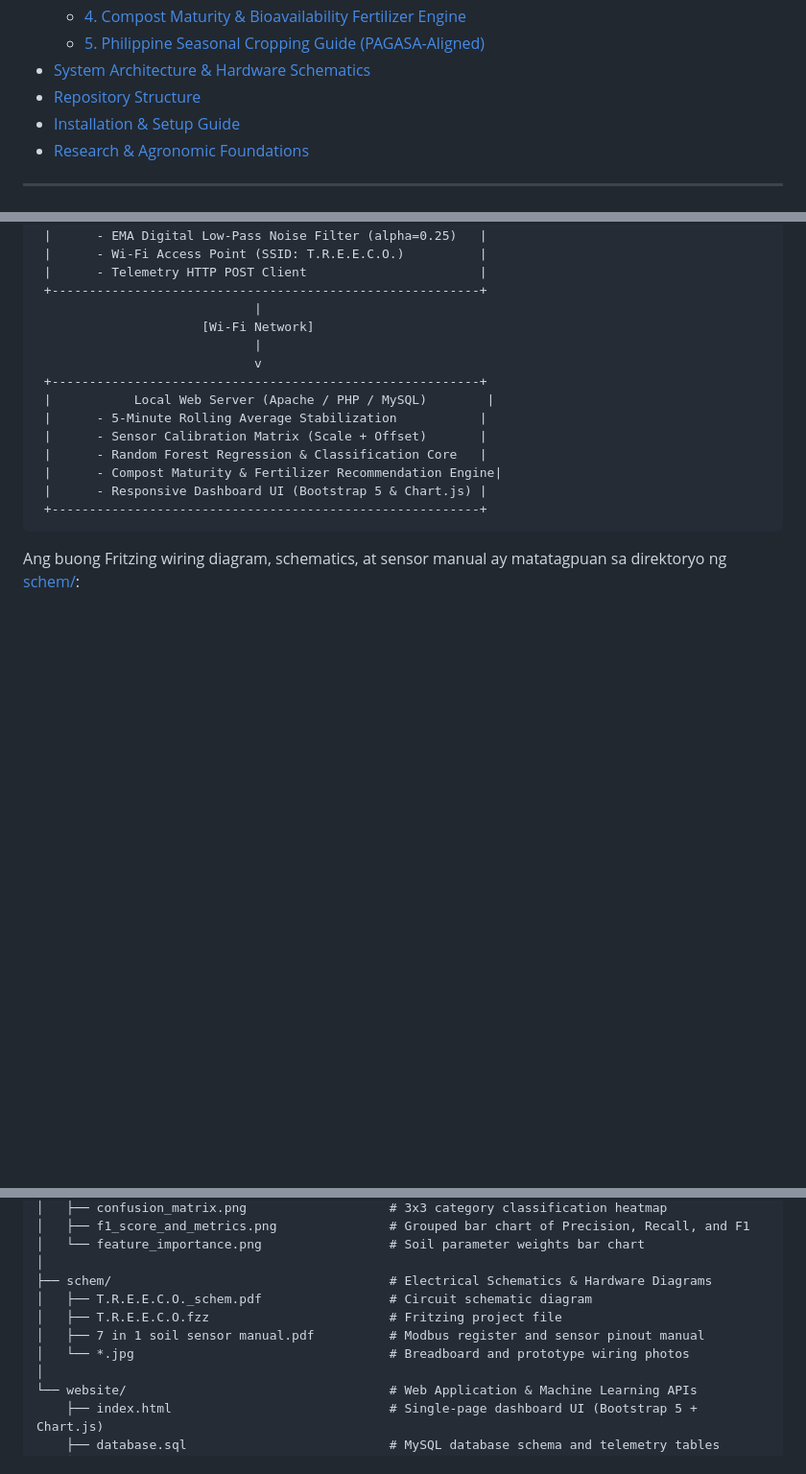
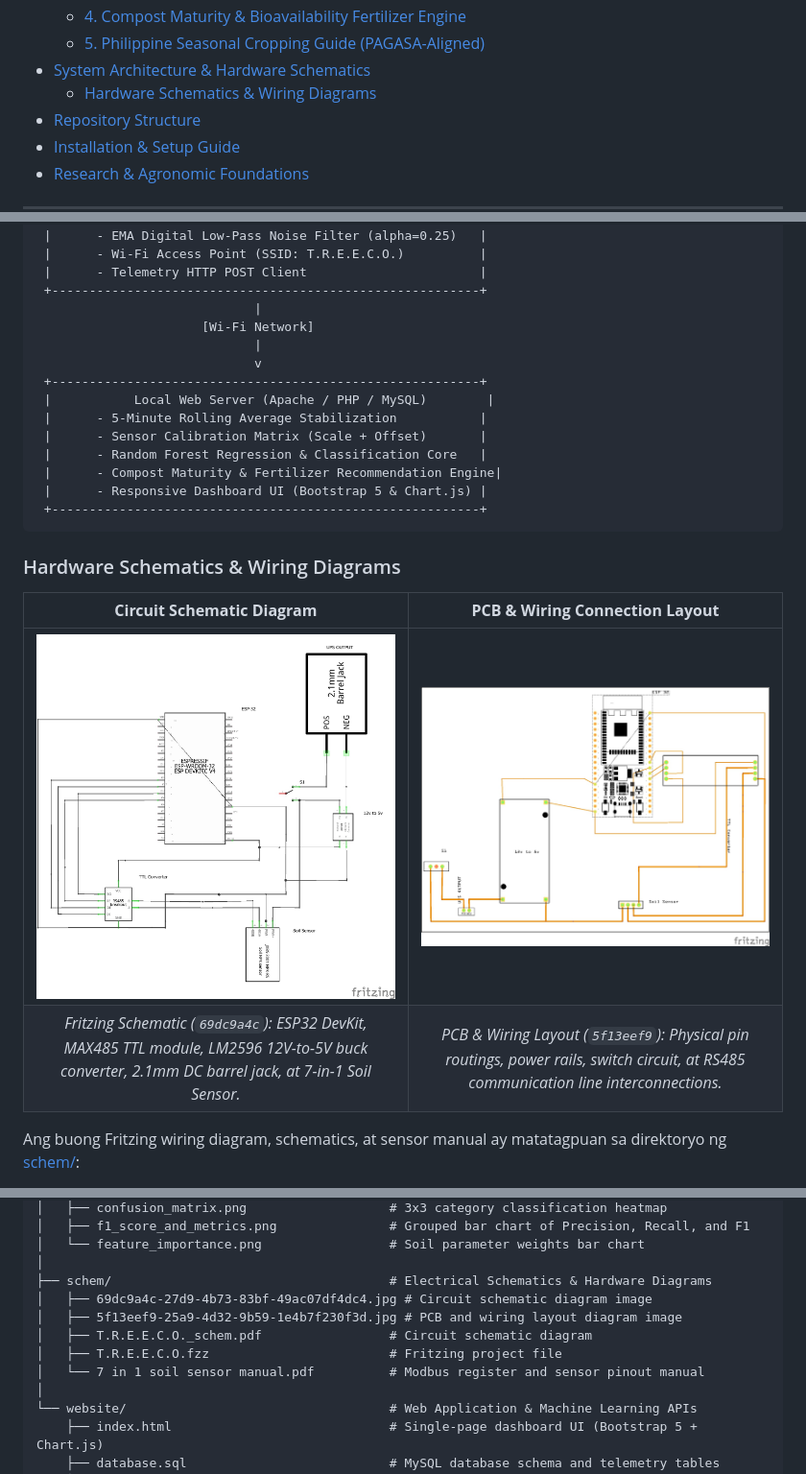
Before and after one commit to Phylakes01/TREECO_Integrated, a Markdown page: README.md, 3 parts joined by grey strips. Shown at 96% size. Drawn GitHub-style; blank space fills up the shorter version.

Commit message:
docs: add Fritzing circuit schematic and wiring layout images to README

````diff
--- a/README.md
+++ b/README.md
@@ -33,6 +33,7 @@
   - [4. Compost Maturity & Bioavailability Fertilizer Engine](#4-compost-maturity--bioavailability-fertilizer-engine)
   - [5. Philippine Seasonal Cropping Guide (PAGASA-Aligned)](#5-philippine-seasonal-cropping-guide-pagasa-aligned)
 - [System Architecture & Hardware Schematics](#-system-architecture--hardware-schematics)
+  - [Hardware Schematics & Wiring Diagrams](#hardware-schematics--wiring-diagrams)
 - [Repository Structure](#-repository-structure)
 - [Installation & Setup Guide](#-installation--setup-guide)
 - [Research & Agronomic Foundations](#-research--agronomic-foundations)
@@ -187,4 +188,11 @@ Ipinapakita ng feature importance analysis kung aling mga katangian ng lupa ang
  +---------------------------------------------------------+
 ```
 
+### Hardware Schematics & Wiring Diagrams
+
+| **Circuit Schematic Diagram** | **PCB & Wiring Connection Layout** |
+|:---:|:---:|
+| <img src="schem/69dc9a4c-27d9-4b73-83bf-49ac07df4dc4.jpg" alt="TREECO Circuit Schematic" width="460" /> | <img src="schem/5f13eef9-25a9-4d32-9b59-1e4b7f230f3d.jpg" alt="TREECO Wiring Layout" width="460" /> |
+| *Fritzing Schematic (`69dc9a4c`): ESP32 DevKit, MAX485 TTL module, LM2596 12V-to-5V buck converter, 2.1mm DC barrel jack, at 7-in-1 Soil Sensor.* | *PCB & Wiring Layout (`5f13eef9`): Physical pin routings, power rails, switch circuit, at RS485 communication line interconnections.* |
+
 Ang buong Fritzing wiring diagram, schematics, at sensor manual ay matatagpuan sa direktoryo ng [schem/](file:///c:/xampp/htdocs/TREECO_Integrated/schem):
@@ -214,10 +224,11 @@ TREECO_Integrated/
 │   └── feature_importance.png                 # Soil parameter weights bar chart
 │
 ├── schem/                                     # Electrical Schematics & Hardware Diagrams
+│   ├── 69dc9a4c-27d9-4b73-83bf-49ac07df4dc4.jpg # Circuit schematic diagram image
+│   ├── 5f13eef9-25a9-4d32-9b59-1e4b7f230f3d.jpg # PCB and wiring layout diagram image
 │   ├── T.R.E.E.C.O._schem.pdf                 # Circuit schematic diagram
 │   ├── T.R.E.E.C.O.fzz                        # Fritzing project file
-│   ├── 7 in 1 soil sensor manual.pdf          # Modbus register and sensor pinout manual
-│   └── *.jpg                                  # Breadboard and prototype wiring photos
+│   └── 7 in 1 soil sensor manual.pdf          # Modbus register and sensor pinout manual
 │
 └── website/                                   # Web Application & Machine Learning APIs
     ├── index.html                             # Single-page dashboard UI (Bootstrap 5 + Chart.js)
````
Also changed, not shown: other parts of README.md (+2 -0 lines).
